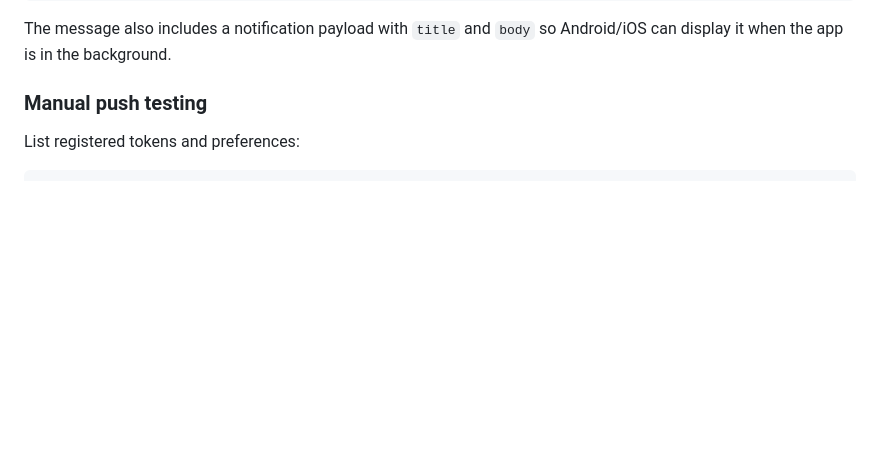
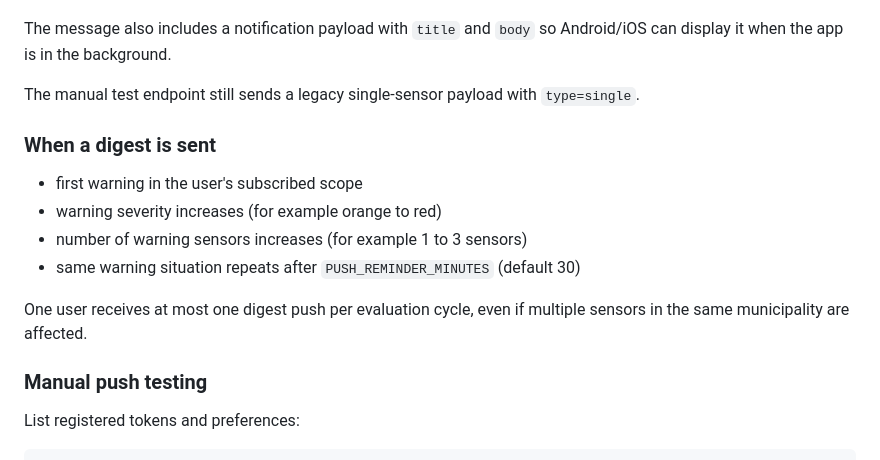
Before and after one commit to kf-PLUS-GmbH/tausense-api, a Markdown page: docs/PUSH_NOTIFICATIONS.md, the part around the change printed below. GitHub-like rendering; blank space fills up the shorter version.

```diff
--- a/docs/PUSH_NOTIFICATIONS.md
+++ b/docs/PUSH_NOTIFICATIONS.md
@@ -197,4 +239,15 @@ Data payload sent to Flutter:
 The message also includes a notification payload with `title` and `body` so Android/iOS can display it when the app is in the background.
+
+The manual test endpoint still sends a legacy single-sensor payload with `type=single`.
+
+### When a digest is sent
+
+- first warning in the user's subscribed scope
+- warning severity increases (for example orange to red)
+- number of warning sensors increases (for example 1 to 3 sensors)
+- same warning situation repeats after `PUSH_REMINDER_MINUTES` (default 30)
+
+One user receives at most one digest push per evaluation cycle, even if multiple sensors in the same municipality are affected.
 
 ### Manual push testing
 
```
Also changed, not shown: other parts of docs/PUSH_NOTIFICATIONS.md (+54 -12 lines), README.md (+11 -2 lines), img/tausense-logo.png (added), 13 other files.
